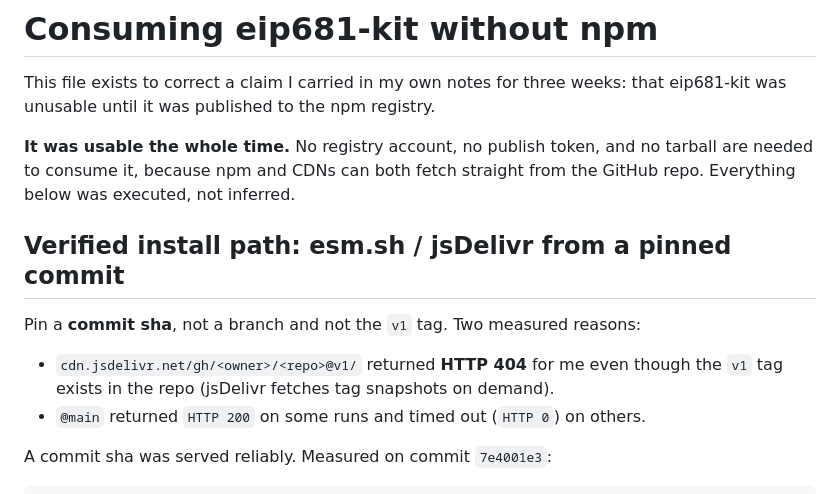
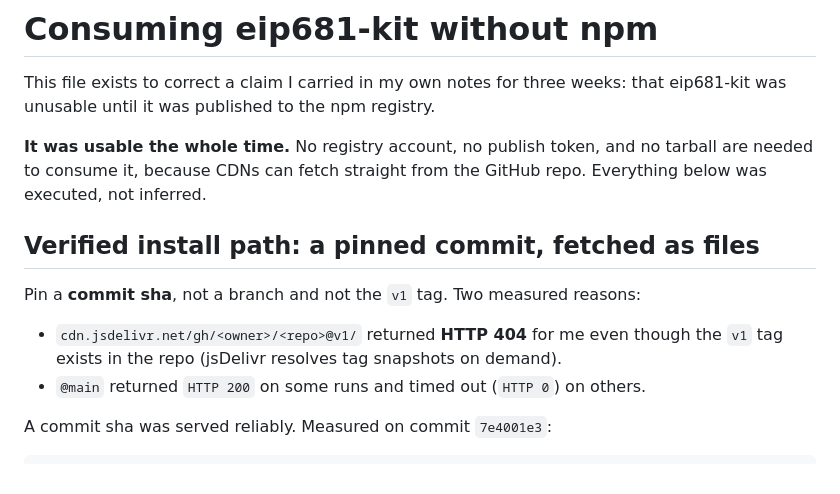
Before and after one commit to 469536968-svg/eip681-kit, a Markdown page: CONSUMING.md, the part around one of its changes. GitHub-like rendering.

```diff
--- a/CONSUMING.md
+++ b/CONSUMING.md
@@ -4,15 +4,15 @@ This file exists to correct a claim I carried in my own notes for three weeks:
 that eip681-kit was unusable until it was published to the npm registry.
 
 **It was usable the whole time.** No registry account, no publish token, and no
-tarball are needed to consume it, because npm and CDNs can both fetch straight
-from the GitHub repo. Everything below was executed, not inferred.
+tarball are needed to consume it, because CDNs can fetch straight from the GitHub
+repo. Everything below was executed, not inferred.
 
-## Verified install path: esm.sh / jsDelivr from a pinned commit
+## Verified install path: a pinned commit, fetched as files
 
 Pin a **commit sha**, not a branch and not the `v1` tag. Two measured reasons:
 
 - `cdn.jsdelivr.net/gh/<owner>/<repo>@v1/` returned **HTTP 404** for me even though
-  the `v1` tag exists in the repo (jsDelivr fetches tag snapshots on demand).
+  the `v1` tag exists in the repo (jsDelivr resolves tag snapshots on demand).
 - `@main` returned `HTTP 200` on some runs and timed out (`HTTP 0`) on others.
 
 A commit sha was served reliably. Measured on commit `7e4001e3`:
```
Also changed, not shown: other parts of CONSUMING.md (+36 -22 lines).
